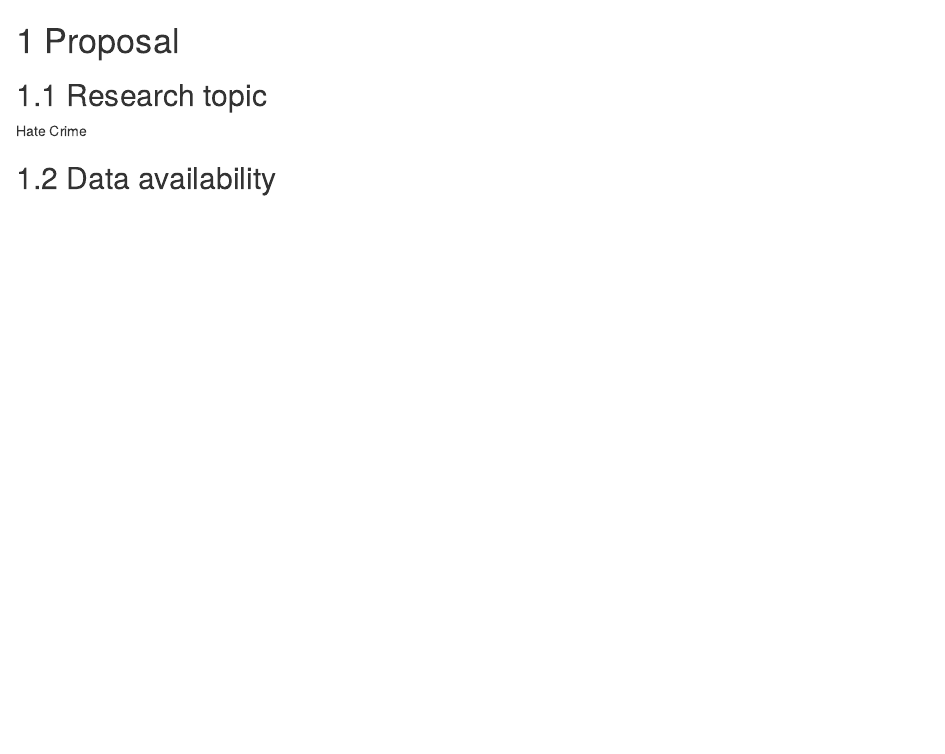
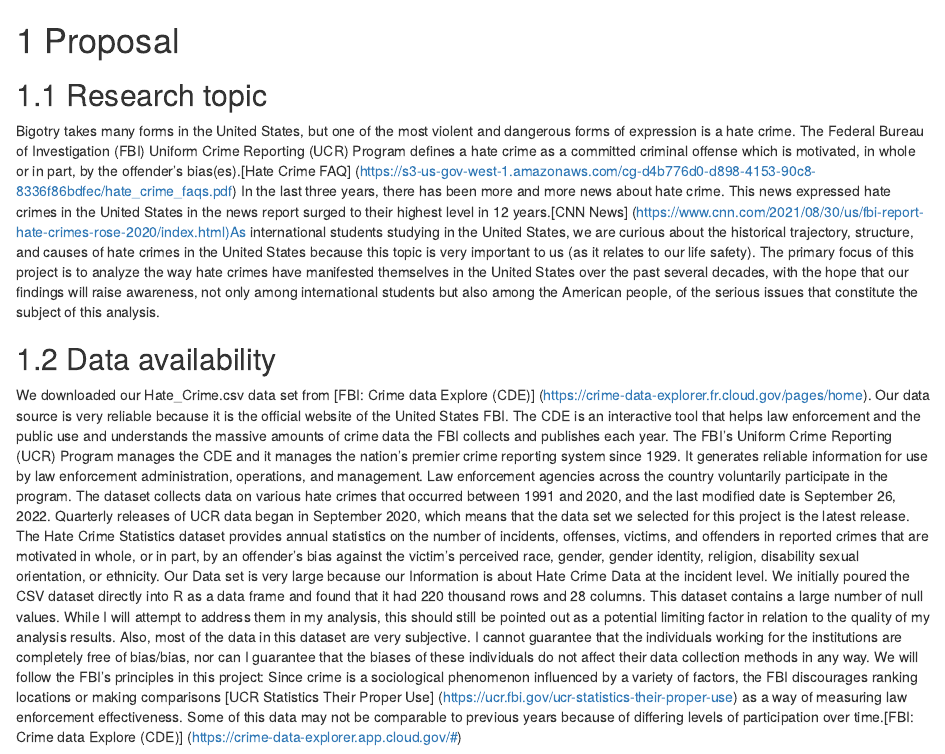
Before and after one commit to bopingx2/hateCrime, an R Markdown document (proposal.Rmd): the page in a window 1100 px wide, from its top. Rendered offline with R 4.5, knitr and Pandoc, with nearby package versions; drawn as R Markdown's standard HTML page in place of the format the file asks for.

Commit message:
Proposal

```diff
--- a/proposal.Rmd
+++ b/proposal.Rmd
@@ -1,6 +1,9 @@
 # Proposal
 
 ## Research topic
-Hate Crime
+
+Bigotry takes many forms in the United States, but one of the most violent and dangerous forms of expression is a hate crime. The Federal Bureau of Investigation (FBI) Uniform Crime Reporting (UCR) Program defines a hate crime as a committed criminal offense which is motivated, in whole or in part, by the offender's bias(es).[Hate Crime FAQ] (https://s3-us-gov-west-1.amazonaws.com/cg-d4b776d0-d898-4153-90c8-8336f86bdfec/hate_crime_faqs.pdf) In the last three years, there has been more and more news about hate crime. This news expressed hate crimes in the United States in the news report surged to their highest level in 12 years.[CNN News] (https://www.cnn.com/2021/08/30/us/fbi-report-hate-crimes-rose-2020/index.html)As international students studying in the United States, we are curious about the historical trajectory, structure, and causes of hate crimes in the United States because this topic is very important to us (as it relates to our life safety). The primary focus of this project is to analyze the way hate crimes have manifested themselves in the United States over the past several decades, with the hope that our findings will raise awareness, not only among international students but also among the American people, of the serious issues that constitute the subject of this analysis.
 
 ## Data availability
+
+We downloaded our Hate_Crime.csv data set from [FBI: Crime data Explore (CDE)] (https://crime-data-explorer.fr.cloud.gov/pages/home). Our data source is very reliable because it is the official website of the United States FBI. The CDE is an interactive tool that helps law enforcement and the public use and understands the massive amounts of crime data the FBI collects and publishes each year. The FBI's Uniform Crime Reporting (UCR) Program manages the CDE and it manages the nation's premier crime reporting system since 1929. It generates reliable information for use by law enforcement administration, operations,  and management. Law enforcement agencies across the country voluntarily participate in the program.  The dataset collects data on various hate crimes that occurred between 1991 and 2020, and the last modified date is September 26, 2022. Quarterly releases of UCR data began in September 2020, which means that the data set we selected for this project is the latest release. The Hate Crime Statistics dataset provides annual statistics on the number of incidents, offenses, victims,  and offenders in reported crimes that are motivated in whole, or in part,  by an offender's bias against the victim's perceived race, gender, gender identity, religion, disability sexual orientation, or ethnicity. Our Data set is very large because our Information is about Hate Crime Data at the incident level. We initially poured the CSV dataset directly into R as a data frame and found that it had 220 thousand rows and 28 columns. This dataset contains a large number of null values. While I will attempt to address them in my analysis, this should still be pointed out as a potential limiting factor in relation to the quality of my analysis results. Also, most of the data in this dataset are very subjective. I cannot guarantee that the individuals working for the institutions are completely free of bias/bias, nor can I guarantee that the biases of these individuals do not affect their data collection methods in any way. We will follow the FBI's principles in this project: Since crime is a sociological phenomenon influenced by a variety of factors, the FBI discourages ranking locations or making comparisons [UCR Statistics Their Proper Use] (https://ucr.fbi.gov/ucr-statistics-their-proper-use) as a way of measuring law enforcement effectiveness. Some of this data may not be comparable to previous years because of differing levels of participation over time.[FBI: Crime data Explore (CDE)] (https://crime-data-explorer.app.cloud.gov/#)
```
